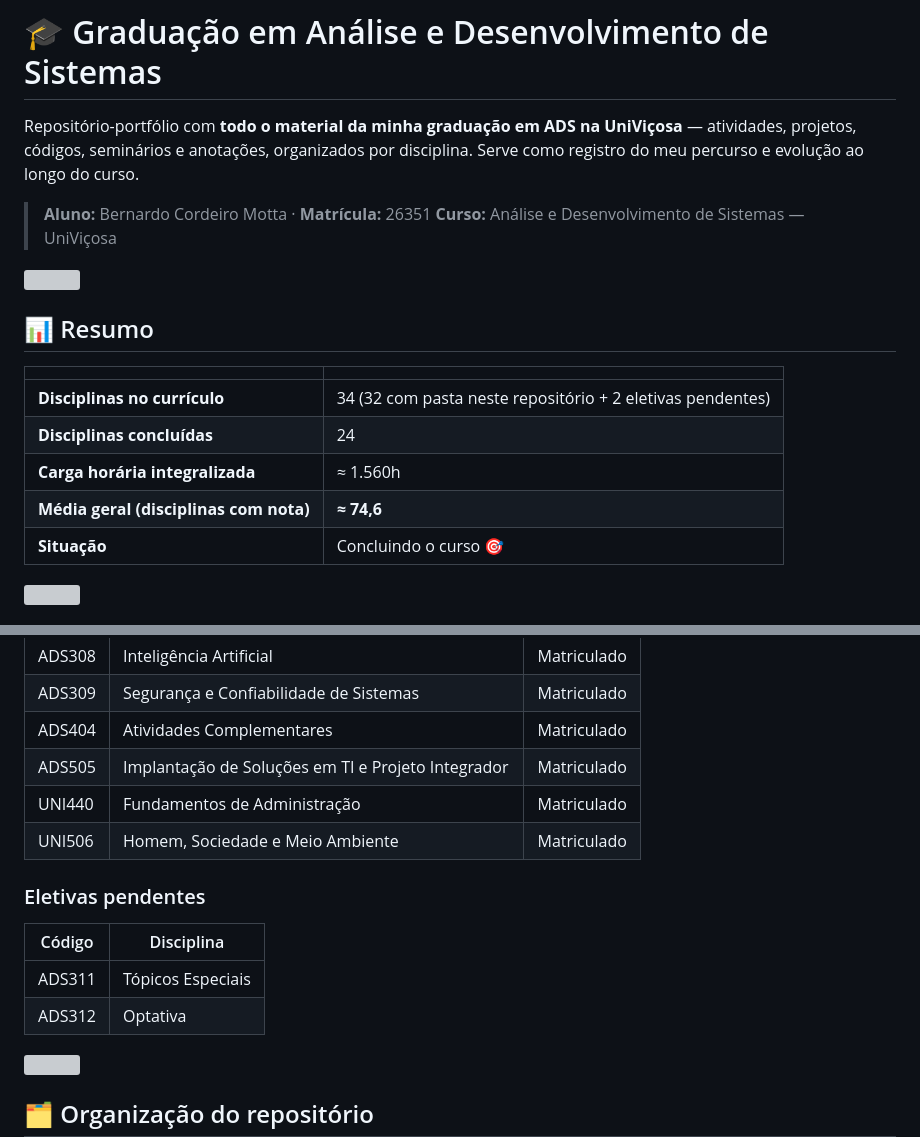
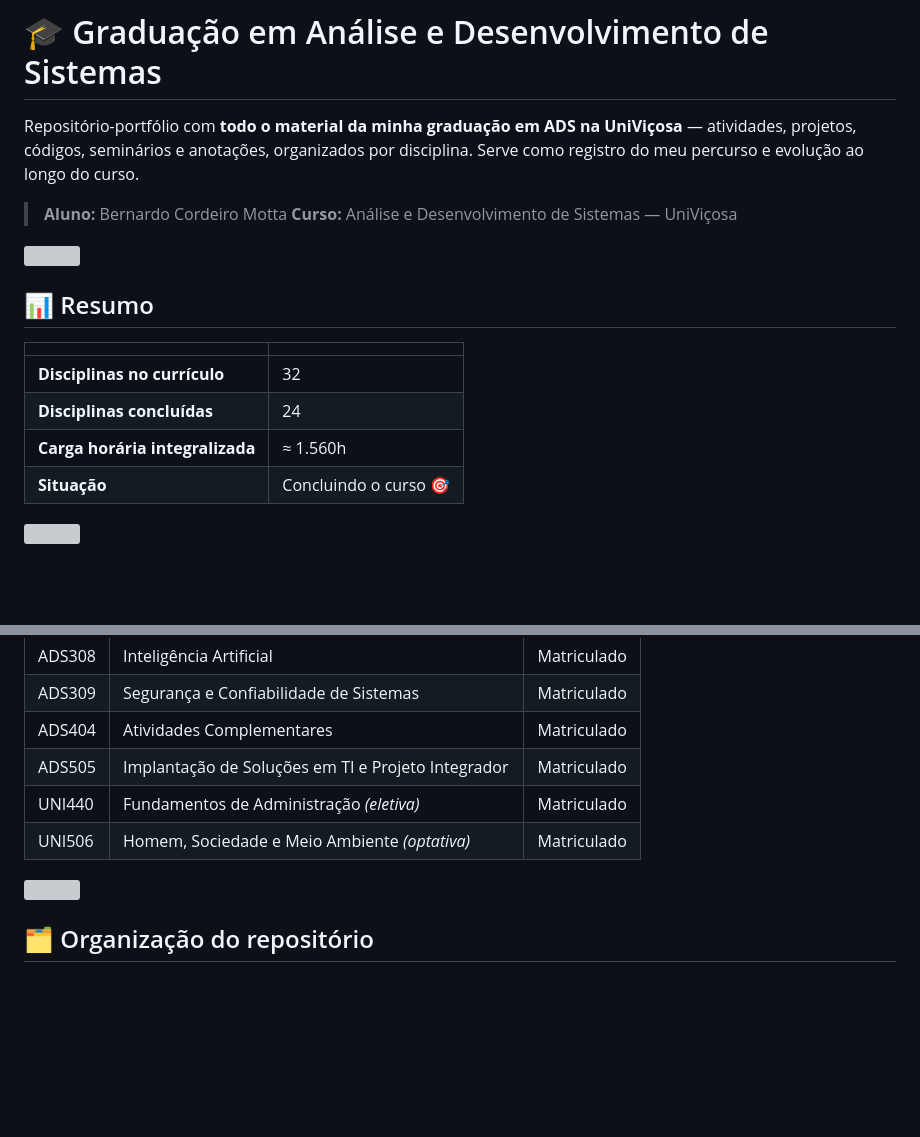
Before and after one commit to BAttomic/UniVicosa, a Markdown page: README.md, 2 parts joined by grey strips. Rendered like a GitHub page; blank space fills up the shorter version; grey boxes are pictures that could not be loaded.

```diff
--- a/README.md
+++ b/README.md
@@ -6,7 +6,7 @@ Repositório-portfólio com **todo o material da minha graduação em ADS na Uni
 atividades, projetos, códigos, seminários e anotações, organizados por disciplina.
 Serve como registro do meu percurso e evolução ao longo do curso.
 
-> **Aluno:** Bernardo Cordeiro Motta · **Matrícula:** 26351
+> **Aluno:** Bernardo Cordeiro Motta
 > **Curso:** Análise e Desenvolvimento de Sistemas — UniViçosa
 
 <img src="https://capsule-render.vercel.app/api?type=rect&color=timeGradient&height=2" width="100%"/>
@@ -15,10 +15,9 @@ Serve como registro do meu percurso e evolução ao longo do curso.
 
 | | |
 |---|---|
-| **Disciplinas no currículo** | 34 (32 com pasta neste repositório + 2 eletivas pendentes) |
+| **Disciplinas no currículo** | 32 |
 | **Disciplinas concluídas** | 24 |
 | **Carga horária integralizada** | ≈ 1.560h |
-| **Média geral (disciplinas com nota)** | **≈ 74,6** |
 | **Situação** | Concluindo o curso 🎯 |
 
 <img src="https://capsule-render.vercel.app/api?type=rect&color=timeGradient&height=2" width="100%"/>
@@ -92,14 +93,8 @@ Serve como registro do meu percurso e evolução ao longo do curso.
 | ADS309 | Segurança e Confiabilidade de Sistemas | Matriculado |
 | ADS404 | Atividades Complementares | Matriculado |
 | ADS505 | Implantação de Soluções em TI e Projeto Integrador | Matriculado |
-| UNI440 | Fundamentos de Administração | Matriculado |
-| UNI506 | Homem, Sociedade e Meio Ambiente | Matriculado |
-
-### Eletivas pendentes
-| Código | Disciplina |
-|---|---|
-| ADS311 | Tópicos Especiais |
-| ADS312 | Optativa |
+| UNI440 | Fundamentos de Administração *(eletiva)* | Matriculado |
+| UNI506 | Homem, Sociedade e Meio Ambiente *(optativa)* | Matriculado |
 
 <img src="https://capsule-render.vercel.app/api?type=rect&color=timeGradient&height=2" width="100%"/>
 
```
Also changed, not shown: other parts of README.md (+36 -34 lines).
